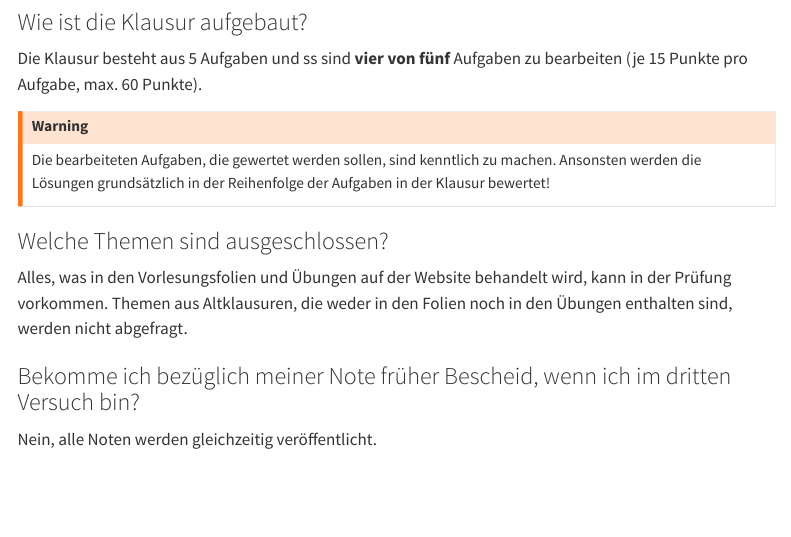
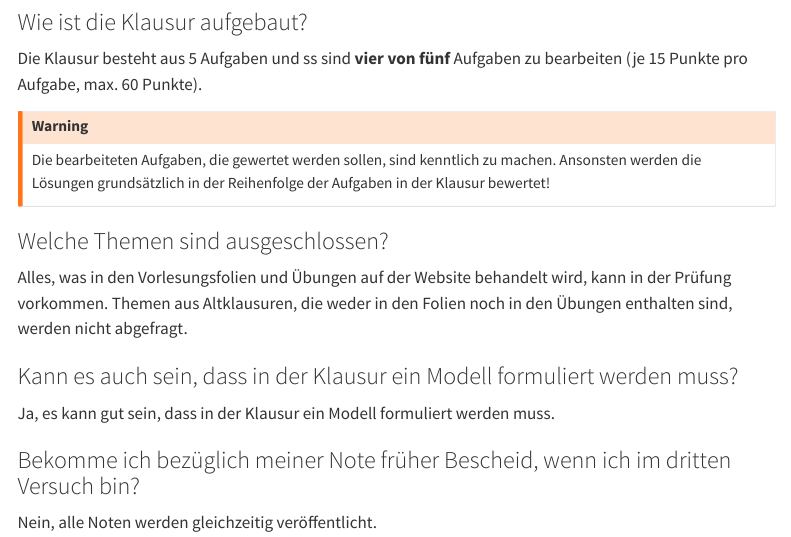
Before and after one commit to beyondsimulations/Produktionsmanagement, a Quarto document (general/faq.qmd): the page in a window 1100 px wide, from 790 px down. Rendered offline with R 4.5, knitr and Pandoc in place of Quarto, with nearby package versions; menus at the side of the page are left out.

Commit message:
Update Modell

```diff
--- a/general/faq.qmd
+++ b/general/faq.qmd
@@ -38,6 +38,10 @@
 
 Alles, was in den Vorlesungsfolien und Übungen auf der Website behandelt wird, kann in der Prüfung vorkommen. Themen aus Altklausuren, die weder in den Folien noch in den Übungen enthalten sind, werden nicht abgefragt.
 
+### Kann es auch sein, dass in der Klausur ein Modell formuliert werden muss?
+
+Ja, es kann gut sein, dass in der Klausur ein Modell formuliert werden muss.
+
 ### Bekomme ich bezüglich meiner Note früher Bescheid, wenn ich im dritten Versuch bin?
 
 Nein, alle Noten werden gleichzeitig veröffentlicht.
```
